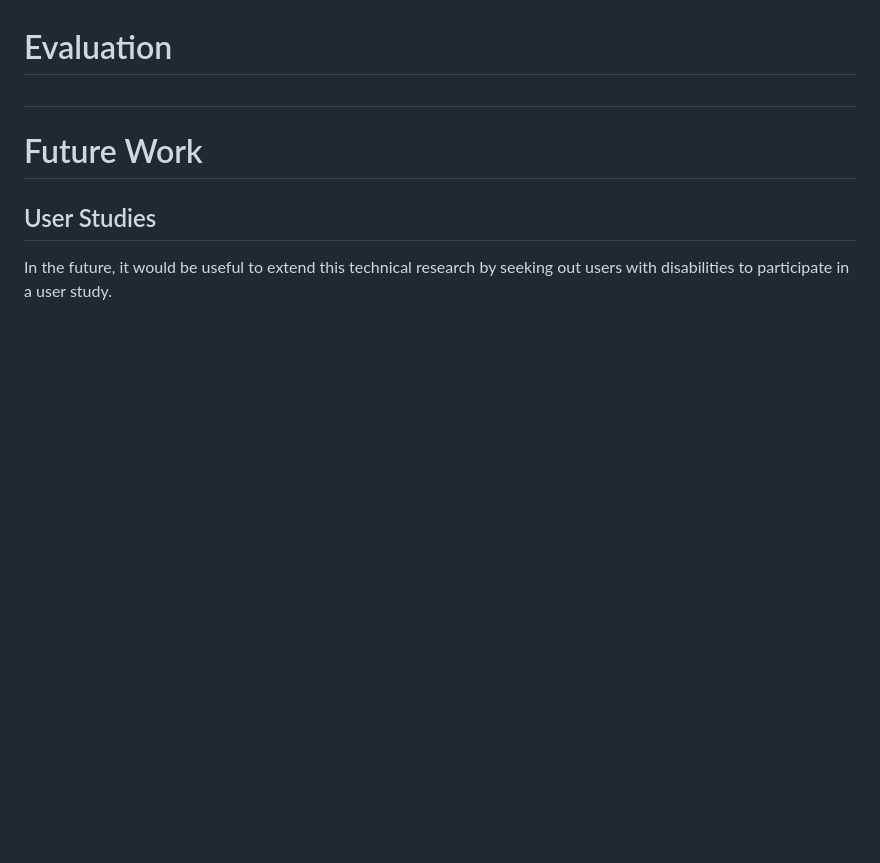
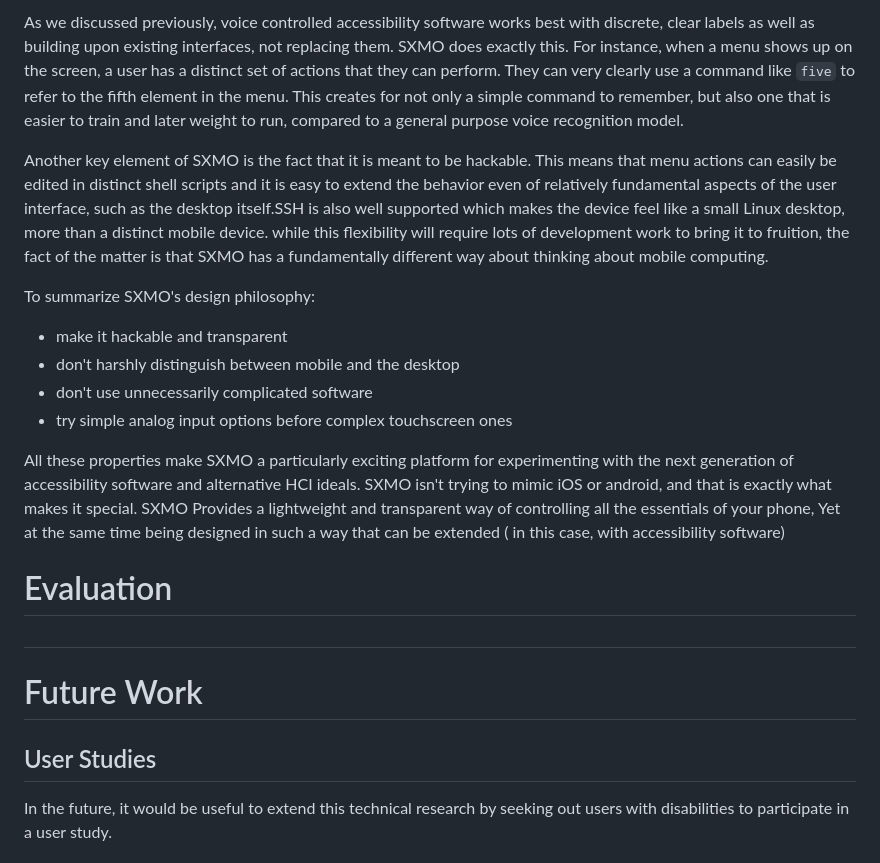
Before and after one commit to C-Loftus/Princeton-Thesis, a Markdown page: doc/main.md, the part around the change printed below. GitHub-like rendering; blank space fills up the shorter version.

```diff
--- a/doc/main.md
+++ b/doc/main.md
@@ -334,3 +351,15 @@ As we discussed previously, voice controlled accessibility software works best w
+As we discussed previously, voice controlled accessibility software works best with discrete, clear labels as well as building upon existing interfaces, not replacing them. SXMO does exactly this. For instance, when a menu shows up on the screen, a user has a distinct set of actions that they can perform. They can very clearly use a command like `five` to refer to the fifth element in the menu. This creates for not only a simple command to remember, but also one that is easier to train and later weight to run, compared to a general purpose voice recognition model.
+
+Another key element of SXMO is the fact that it is meant to be hackable. This means that menu actions can easily be edited in distinct shell scripts and it is easy to extend the behavior even of relatively fundamental aspects of the user interface, such as the desktop itself.SSH is also well supported which makes the device feel like a small Linux desktop, more than a distinct mobile device. while this flexibility will require lots of development work to bring it to fruition, the fact of the matter is that SXMO has a fundamentally different way about thinking about mobile computing.
+
+To summarize SXMO's design philosophy:
+
+- make it hackable and transparent
+- don't harshly distinguish between mobile and the desktop
+- don't use unnecessarily complicated software
+- try simple analog input options before complex touchscreen ones
+
+All these properties make SXMO a particularly exciting platform for experimenting with the next generation of accessibility software and alternative HCI ideals. SXMO isn't trying to mimic iOS or android, and that is exactly what makes it special. SXMO Provides a lightweight and transparent way of controlling all the essentials of your phone, Yet at the same time being designed in such a way that can be extended ( in this case, with accessibility software)
 
 # Evaluation
 
```
Also changed, not shown: other parts of doc/main.md (+21 -4 lines), doc/assets/2023-02-07-23-14-25.png (added), doc/assets/2023-02-07-23-22-09.png (added), 1 other file.
